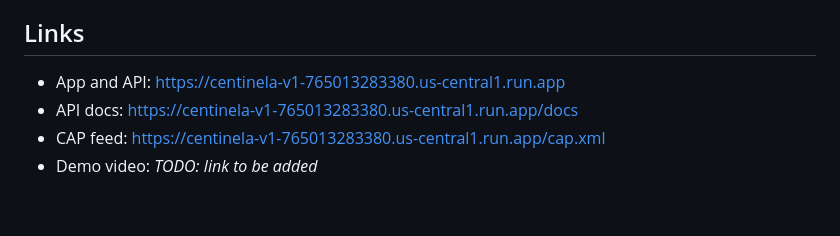
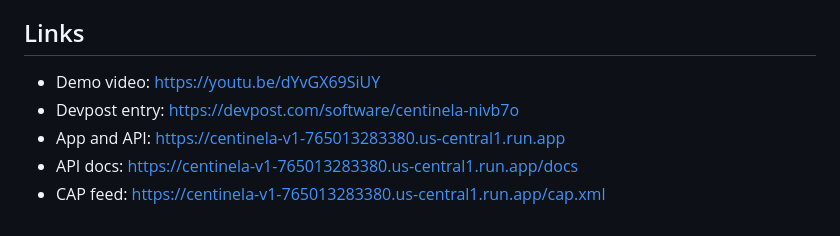
Before and after one commit to marylin/centinela, a Markdown page: DEMO.md, the part around the change. GitHub-like rendering.

```diff
--- a/DEMO.md
+++ b/DEMO.md
@@ -40,7 +40,8 @@ The signals under the map are real, and the app says so plainly: river, rain, so
 
 ## Links
 
+- Demo video: https://youtu.be/dYvGX69SiUY
+- Devpost entry: https://devpost.com/software/centinela-nivb7o
 - App and API: https://centinela-v1-765013283380.us-central1.run.app
 - API docs: https://centinela-v1-765013283380.us-central1.run.app/docs
 - CAP feed: https://centinela-v1-765013283380.us-central1.run.app/cap.xml
-- Demo video: _TODO: link to be added_
```
Also changed, not shown: README.md (+6 -2 lines).
